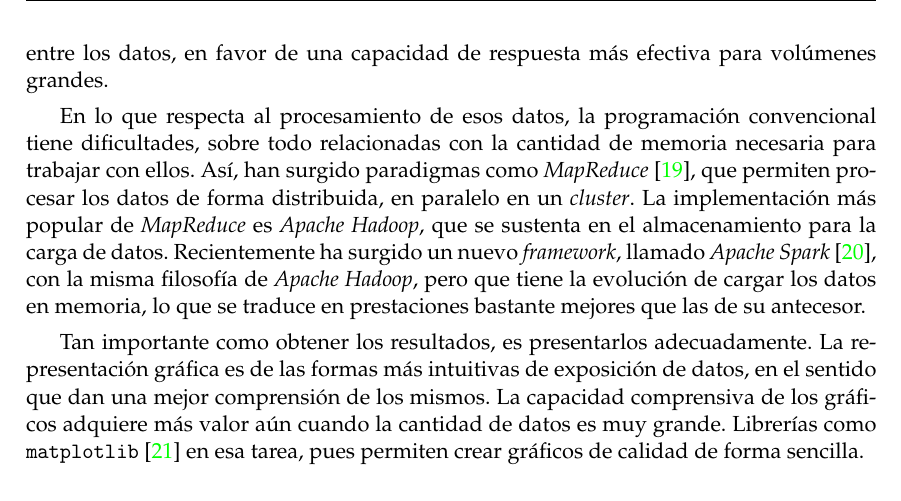
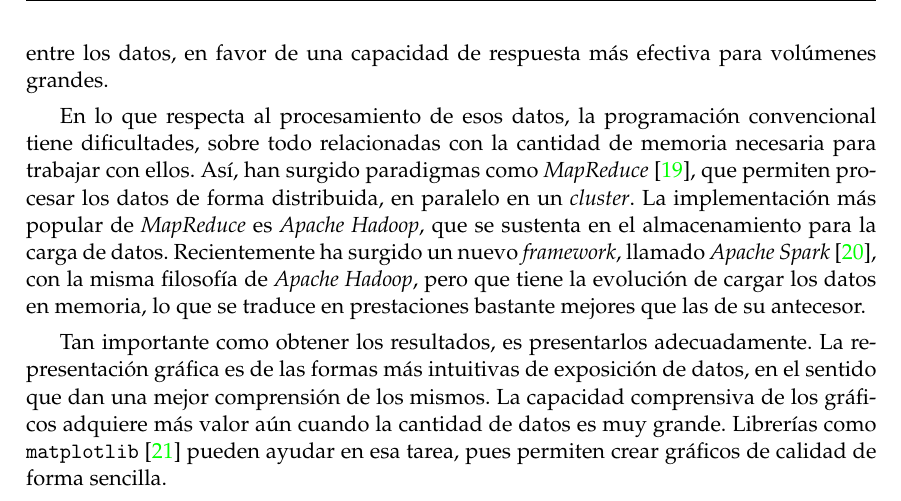
Before and after one commit to pedromorfeu/TFM, a LaTeX thesis (tfgetsinf/tex/latex/tfgetsinf/simulation.tex): part of page 14 of 58, cut so that both start at the same text. Compiled offline with pdfLaTeX.

Commit message:
thesis visualization

```diff
--- a/tfgetsinf/tex/latex/tfgetsinf/simulation.tex
+++ b/tfgetsinf/tex/latex/tfgetsinf/simulation.tex
@@ -106,7 +106,7 @@ Las bases de datos relacionales se sustentan en la integridad y consistencia de
 
 En lo que respecta al procesamiento de esos datos, la programación convencional tiene dificultades, sobre todo relacionadas con la cantidad de memoria necesaria para trabajar con ellos. Así, han surgido paradigmas como {\em MapReduce} \cite{mapreduce}, que permiten procesar los datos de forma distribuida, en paralelo en un {\em cluster}. La implementación más popular de {\em MapReduce} es {\em Apache Hadoop}, que se sustenta en el almacenamiento para la carga de datos. Recientemente ha surgido un nuevo {\em framework}, llamado {\em Apache Spark} \cite{spark}, con la misma filosofía de {\em Apache Hadoop}, pero que tiene la evolución de cargar los datos en memoria, lo que se traduce en prestaciones bastante mejores que las de su antecesor.
 
-Tan importante como obtener los resultados, es presentarlos adecuadamente. La representación gráfica es de las formas más intuitivas de exposición de datos, en el sentido que dan una mejor comprensión de los mismos. La capacidad comprensiva de los gráficos adquiere más valor aún cuando la cantidad de datos es muy grande. Librerías como {\tt matplotlib} \cite{matplotlib} en esa tarea, pues permiten crear gráficos de calidad de forma sencilla.
+Tan importante como obtener los resultados, es presentarlos adecuadamente. La representación gráfica es de las formas más intuitivas de exposición de datos, en el sentido que dan una mejor comprensión de los mismos. La capacidad comprensiva de los gráficos adquiere más valor aún cuando la cantidad de datos es muy grande. Librerías como {\tt matplotlib} \cite{matplotlib} pueden ayudar en esa tarea, pues permiten crear gráficos de calidad de forma sencilla.
 
 
 % Solución propuesta
```
Also changed, not shown: 2 other files.
